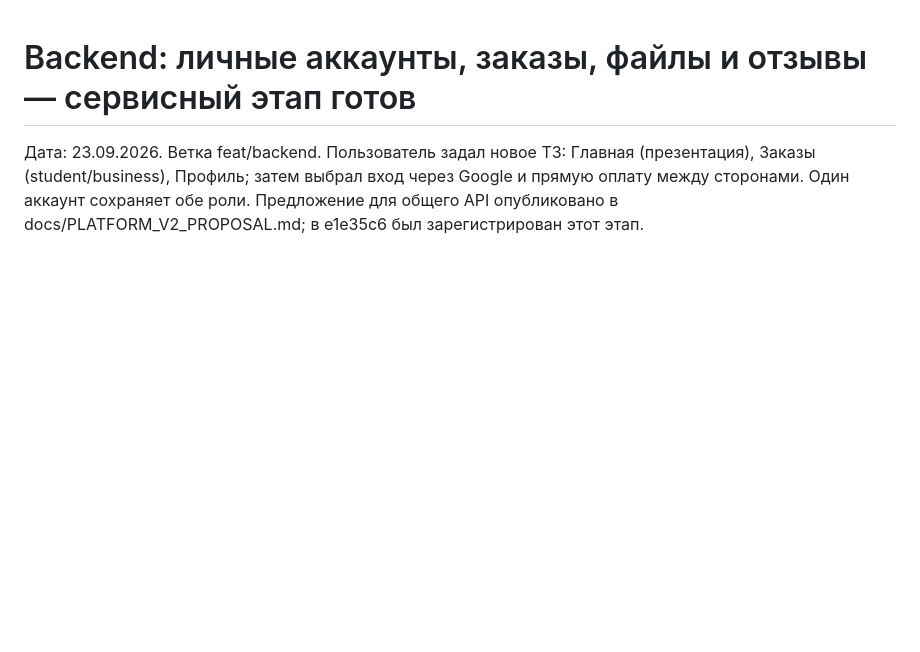
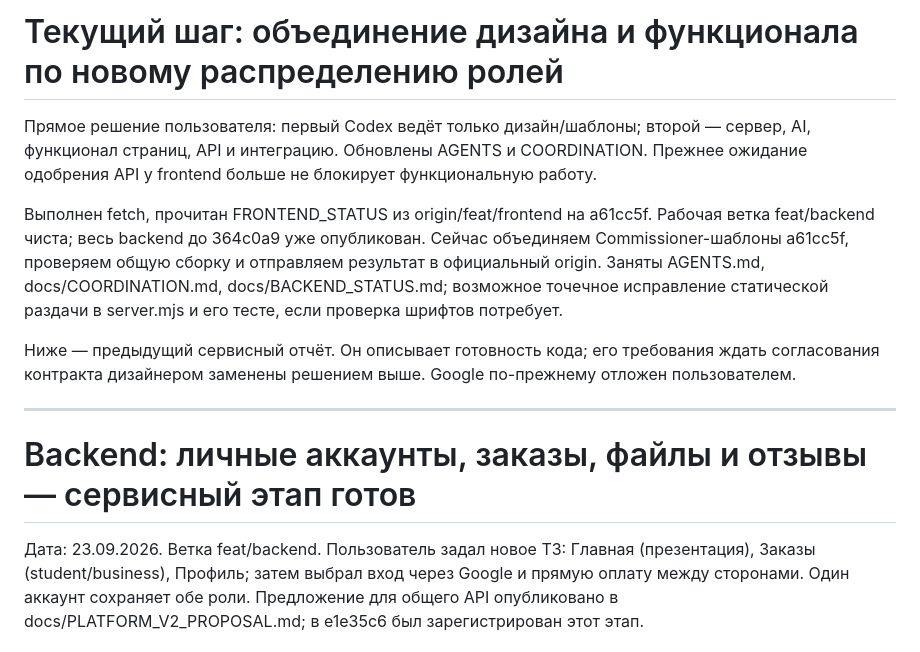
Before and after one commit to BAITC-Hacks/hack-f0370cc6-rm-edtech, a Markdown page: docs/BACKEND_STATUS.md, the part around the change. GitHub-like rendering; blank space fills up the shorter version.

Commit message:
Assign design to frontend and functional integration to backend

```diff
--- a/docs/BACKEND_STATUS.md
+++ b/docs/BACKEND_STATUS.md
@@ -1,3 +1,12 @@
+# Текущий шаг: объединение дизайна и функционала по новому распределению ролей
+
+Прямое решение пользователя: первый Codex ведёт только дизайн/шаблоны; второй — сервер, AI, функционал страниц, API и интеграцию. Обновлены AGENTS и COORDINATION. Прежнее ожидание одобрения API у frontend больше не блокирует функциональную работу.
+
+Выполнен fetch, прочитан FRONTEND_STATUS из origin/feat/frontend на a61cc5f. Рабочая ветка feat/backend чиста; весь backend до 364c0a9 уже опубликован. Сейчас объединяем Commissioner-шаблоны a61cc5f, проверяем общую сборку и отправляем результат в официальный origin. Заняты AGENTS.md, docs/COORDINATION.md, docs/BACKEND_STATUS.md; возможное точечное исправление статической раздачи в server.mjs и его тесте, если проверка шрифтов потребует.
+
+Ниже — предыдущий сервисный отчёт. Он описывает готовность кода; его требования ждать согласования контракта дизайнером заменены решением выше. Google по-прежнему отложен пользователем.
+
+---
 # Backend: личные аккаунты, заказы, файлы и отзывы — сервисный этап готов
 
 Дата: 23.09.2026. Ветка feat/backend. Пользователь задал новое ТЗ: Главная (презентация), Заказы (student/business), Профиль; затем выбрал вход через Google и прямую оплату между сторонами. Один аккаунт сохраняет обе роли. Предложение для общего API опубликовано в docs/PLATFORM_V2_PROPOSAL.md; в e1e35c6 был зарегистрирован этот этап.
```
Also changed, not shown: AGENTS.md (+4 -4 lines), docs/COORDINATION.md (+22 -46 lines).
